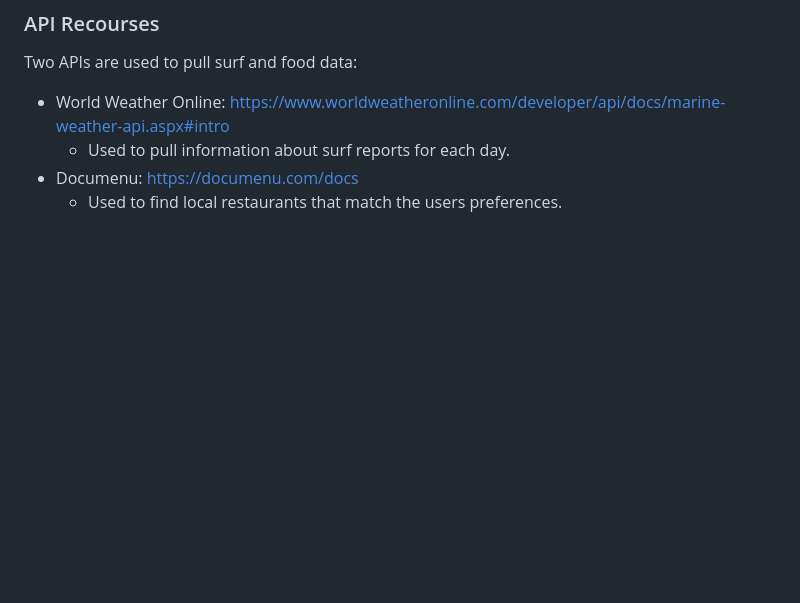
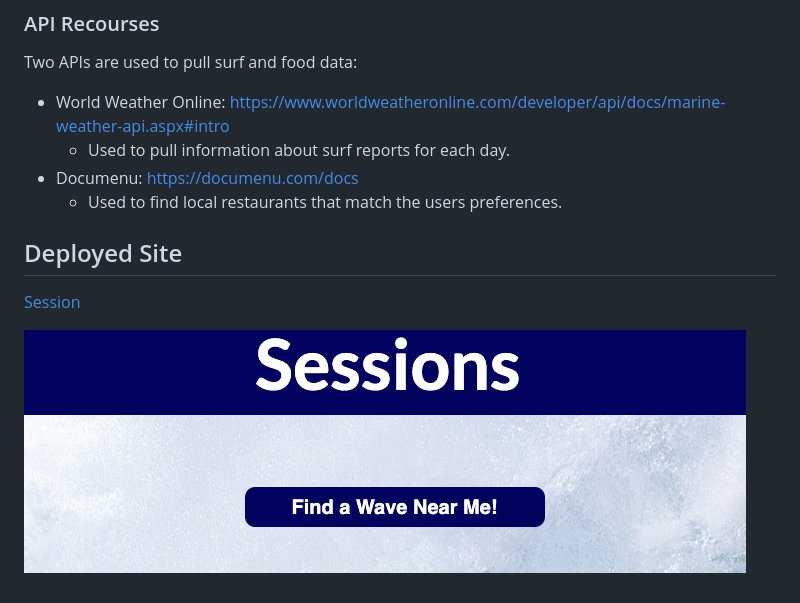
Before and after one commit to sequint/session, a Markdown page: README.md, the part around the change. Drawn GitHub-style; pictures changed too: assets/README-screenshot.png (added); blank space fills up the shorter version.

Commit message:
Put deployed link into readme

```diff
--- a/README.md
+++ b/README.md
@@ -13,3 +13,9 @@ Two APIs are used to pull surf and food data:
     - Used to pull information about surf reports for each day.
   - Documenu: https://documenu.com/docs
     - Used to find local restaurants that match the users preferences.
+
+## Deployed Site
+
+[Session](https://sequint.github.io/session/)
+
+![ScreenShot](/assets/README-screenshot.png)
```
